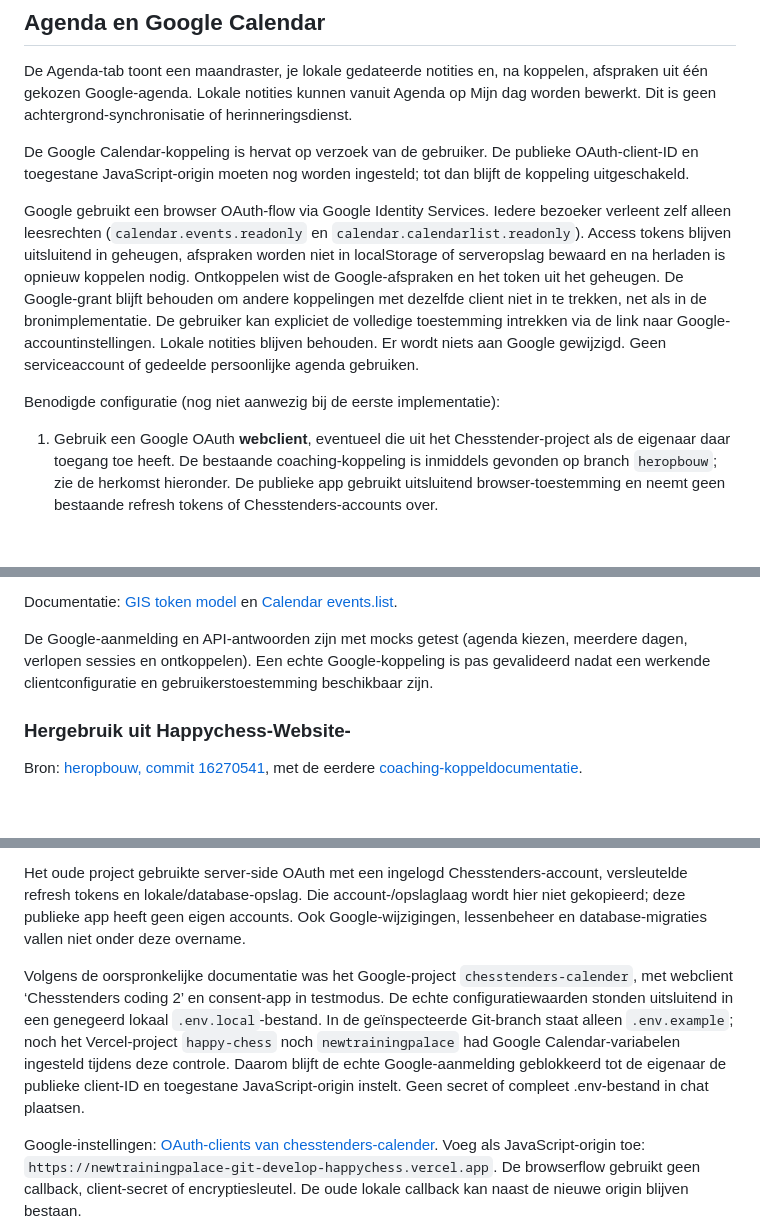
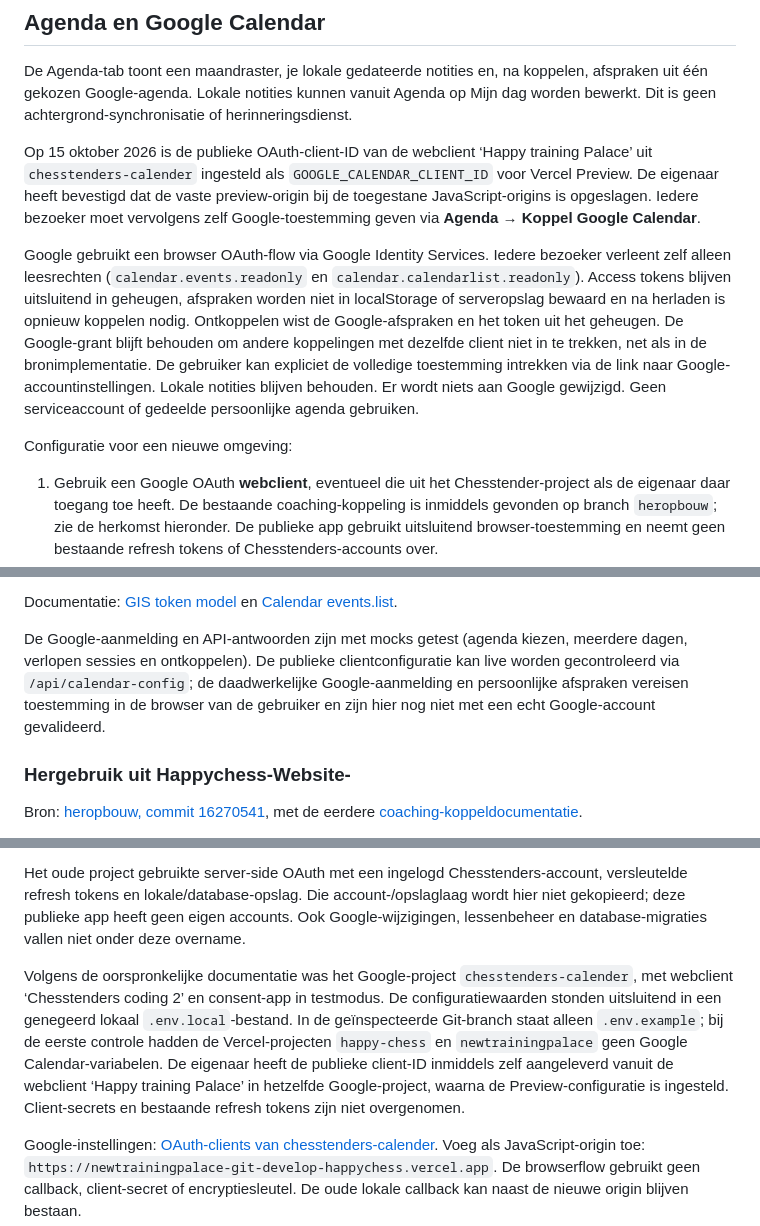
Before and after one commit to Happychess/Training-Palace-new-, a Markdown page: README.md, 3 parts joined by grey strips. GitHub-like rendering; blank space fills up the shorter version.

Commit message:
Document configured Google Calendar preview client

```diff
--- a/README.md
+++ b/README.md
@@ -62,11 +62,11 @@ Dagboekgegevens horen bij de browser én het domein. Een nieuwe preview-URL neem
 
 De Agenda-tab toont een maandraster, je lokale gedateerde notities en, na koppelen, afspraken uit één gekozen Google-agenda. Lokale notities kunnen vanuit Agenda op Mijn dag worden bewerkt. Dit is geen achtergrond-synchronisatie of herinneringsdienst.
 
-De Google Calendar-koppeling is hervat op verzoek van de gebruiker. De publieke OAuth-client-ID en toegestane JavaScript-origin moeten nog worden ingesteld; tot dan blijft de koppeling uitgeschakeld.
+Op 15 oktober 2026 is de publieke OAuth-client-ID van de webclient ‘Happy training Palace’ uit `chesstenders-calender` ingesteld als `GOOGLE_CALENDAR_CLIENT_ID` voor Vercel Preview. De eigenaar heeft bevestigd dat de vaste preview-origin bij de toegestane JavaScript-origins is opgeslagen. Iedere bezoeker moet vervolgens zelf Google-toestemming geven via **Agenda → Koppel Google Calendar**.
 
 Google gebruikt een browser OAuth-flow via Google Identity Services. Iedere bezoeker verleent zelf alleen leesrechten (`calendar.events.readonly` en `calendar.calendarlist.readonly`). Access tokens blijven uitsluitend in geheugen, afspraken worden niet in localStorage of serveropslag bewaard en na herladen is opnieuw koppelen nodig. Ontkoppelen wist de Google-afspraken en het token uit het geheugen. De Google-grant blijft behouden om andere koppelingen met dezelfde client niet in te trekken, net als in de bronimplementatie. De gebruiker kan expliciet de volledige toestemming intrekken via de link naar Google-accountinstellingen. Lokale notities blijven behouden. Er wordt niets aan Google gewijzigd. Geen serviceaccount of gedeelde persoonlijke agenda gebruiken.
 
-Benodigde configuratie (nog niet aanwezig bij de eerste implementatie):
+Configuratie voor een nieuwe omgeving:
 
 1. Gebruik een Google OAuth **webclient**, eventueel die uit het Chesstender-project als de eigenaar daar toegang toe heeft. De bestaande coaching-koppeling is inmiddels gevonden op branch `heropbouw`; zie de herkomst hieronder. De publieke app gebruikt uitsluitend browser-toestemming en neemt geen bestaande refresh tokens of Chesstenders-accounts over.
 2. Schakel de [Google Calendar API](https://console.cloud.google.com/apis/library/calendar-json.googleapis.com) in voor het Google-project en configureer de OAuth-consentinstellingen. Als de app nog in testmodus staat, moeten de gebruikers als testgebruiker zijn toegevoegd.
@@ -76,7 +76,7 @@ Benodigde configuratie (nog niet aanwezig bij de eerste implementatie):
 
 Documentatie: [GIS token model](https://developers.google.com/identity/oauth2/web/guides/use-token-model) en [Calendar events.list](https://developers.google.com/calendar/api/v3/reference/events/list).
 
-De Google-aanmelding en API-antwoorden zijn met mocks getest (agenda kiezen, meerdere dagen, verlopen sessies en ontkoppelen). Een echte Google-koppeling is pas gevalideerd nadat een werkende clientconfiguratie en gebruikerstoestemming beschikbaar zijn.
+De Google-aanmelding en API-antwoorden zijn met mocks getest (agenda kiezen, meerdere dagen, verlopen sessies en ontkoppelen). De publieke clientconfiguratie kan live worden gecontroleerd via `/api/calendar-config`; de daadwerkelijke Google-aanmelding en persoonlijke afspraken vereisen toestemming in de browser van de gebruiker en zijn hier nog niet met een echt Google-account gevalideerd.
 
 
 ### Hergebruik uit Happychess-Website-
@@ -87,7 +87,7 @@ Bron: [heropbouw, commit 16270541](https://github.com/Happychess/Happychess-Webs
 
 Het oude project gebruikte server-side OAuth met een ingelogd Chesstenders-account, versleutelde refresh tokens en lokale/database-opslag. Die account-/opslaglaag wordt hier niet gekopieerd; deze publieke app heeft geen eigen accounts. Ook Google-wijzigingen, lessenbeheer en database-migraties vallen niet onder deze overname.
 
-Volgens de oorspronkelijke documentatie was het Google-project `chesstenders-calender`, met webclient ‘Chesstenders coding 2’ en consent-app in testmodus. De echte configuratiewaarden stonden uitsluitend in een genegeerd lokaal `.env.local`-bestand. In de geïnspecteerde Git-branch staat alleen `.env.example`; noch het Vercel-project `happy-chess` noch `newtrainingpalace` had Google Calendar-variabelen ingesteld tijdens deze controle. Daarom blijft de echte Google-aanmelding geblokkeerd tot de eigenaar de publieke client-ID en toegestane JavaScript-origin instelt. Geen secret of compleet .env-bestand in chat plaatsen.
+Volgens de oorspronkelijke documentatie was het Google-project `chesstenders-calender`, met webclient ‘Chesstenders coding 2’ en consent-app in testmodus. De configuratiewaarden stonden uitsluitend in een genegeerd lokaal `.env.local`-bestand. In de geïnspecteerde Git-branch staat alleen `.env.example`; bij de eerste controle hadden de Vercel-projecten `happy-chess` en `newtrainingpalace` geen Google Calendar-variabelen. De eigenaar heeft de publieke client-ID inmiddels zelf aangeleverd vanuit de webclient ‘Happy training Palace’ in hetzelfde Google-project, waarna de Preview-configuratie is ingesteld. Client-secrets en bestaande refresh tokens zijn niet overgenomen.
 
 Google-instellingen: [OAuth-clients van chesstenders-calender](https://console.cloud.google.com/auth/clients?project=chesstenders-calender). Voeg als JavaScript-origin toe: `https://newtrainingpalace-git-develop-happychess.vercel.app`. De browserflow gebruikt geen callback, client-secret of encryptiesleutel. De oude lokale callback kan naast de nieuwe origin blijven bestaan.
 
```
